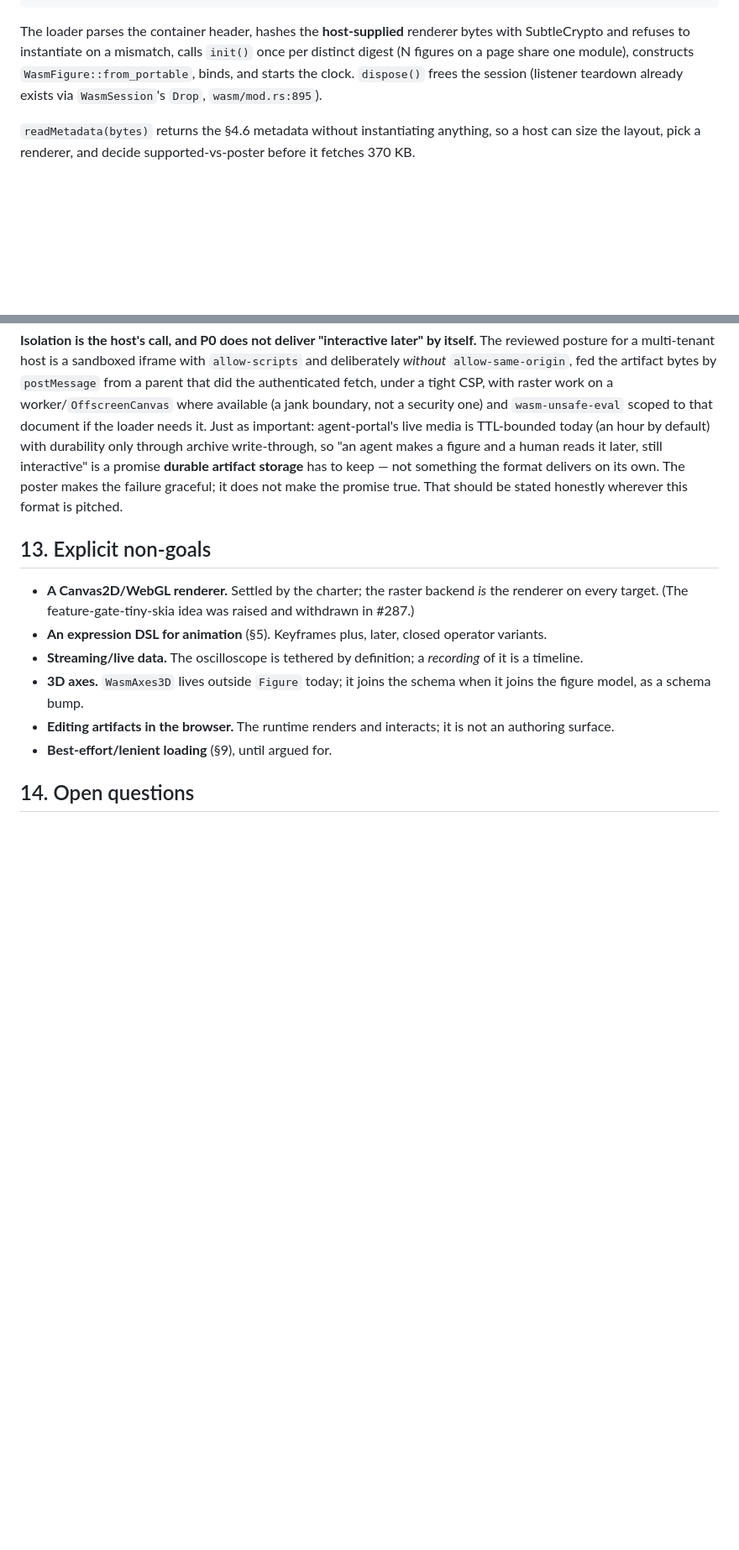
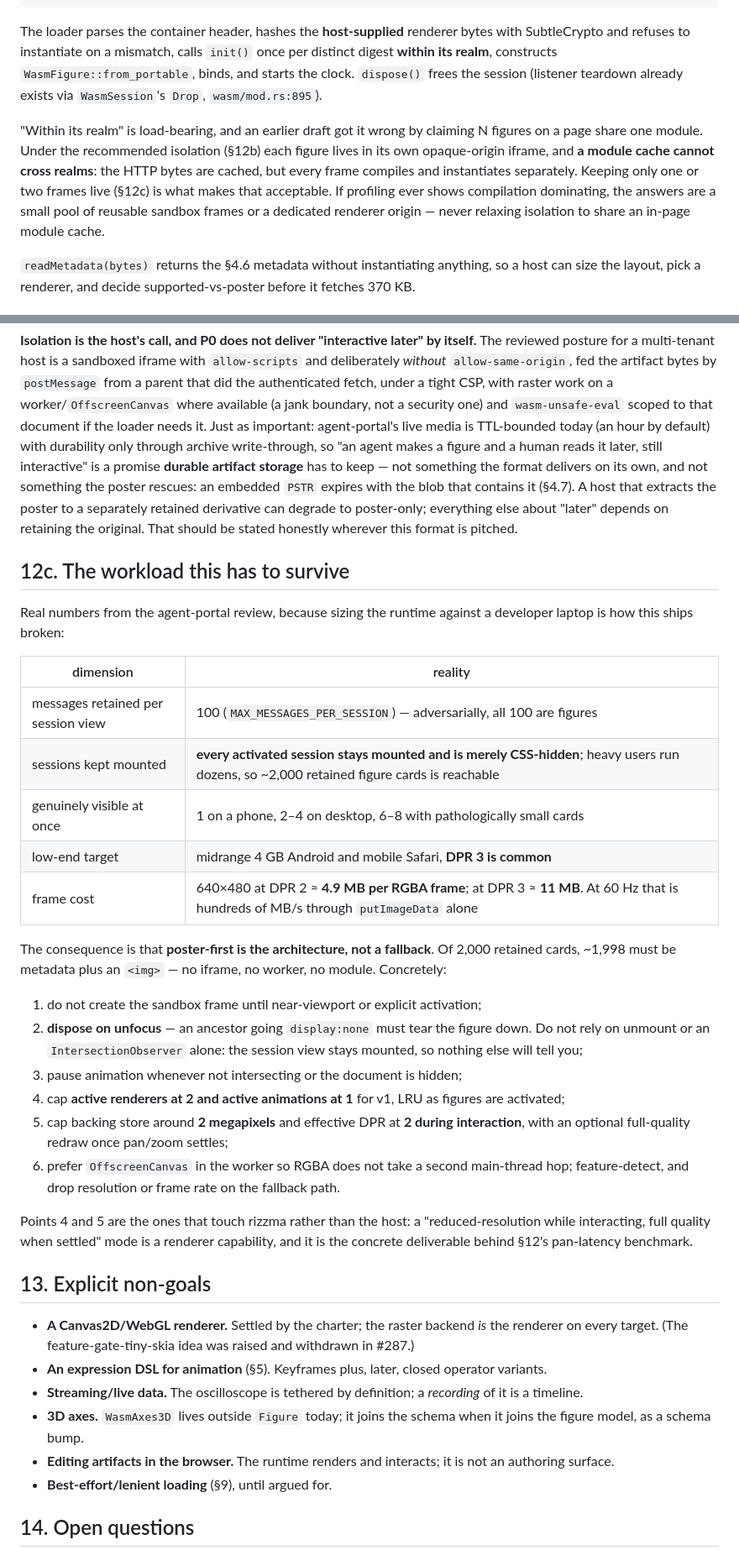
Before and after one commit to OrbitalCommons/rizzma, a Markdown page: design/10-portable-figure.md, 2 parts joined by grey strips. Shown at 84% size. GitHub-like rendering; blank space fills up the shorter version.

```diff
--- a/design/10-portable-figure.md
+++ b/design/10-portable-figure.md
@@ -414,10 +429,19 @@ fig.play(); fig.pause(); fig.seek(2.5); fig.dispose();
 
 The loader parses the container header, hashes the **host-supplied** renderer
 bytes with SubtleCrypto and refuses to instantiate on a mismatch, calls `init()`
-once per distinct digest (N figures on a page share one module), constructs
+once per distinct digest **within its realm**, constructs
 `WasmFigure::from_portable`, binds, and starts the clock. `dispose()` frees the
 session (listener teardown already exists via `WasmSession`'s `Drop`,
 `wasm/mod.rs:895`).
+
+"Within its realm" is load-bearing, and an earlier draft got it wrong by claiming
+N figures on a page share one module. Under the recommended isolation (§12b) each
+figure lives in its own opaque-origin iframe, and **a module cache cannot cross
+realms**: the HTTP bytes are cached, but every frame compiles and instantiates
+separately. Keeping only one or two frames live (§12c) is what makes that
+acceptable. If profiling ever shows compilation dominating, the answers are a
+small pool of reusable sandbox frames or a dedicated renderer origin — never
+relaxing isolation to share an in-page module cache.
 
 `readMetadata(bytes)` returns the §4.6 metadata without instantiating anything,
 so a host can size the layout, pick a renderer, and decide supported-vs-poster
@@ -675,8 +698,46 @@ the loader needs it. Just as important: agent-portal's live media is TTL-bounded
 today (an hour by default) with durability only through archive write-through, so
 "an agent makes a figure and a human reads it later, still interactive" is a
 promise **durable artifact storage** has to keep — not something the format
-delivers on its own. The poster makes the failure graceful; it does not make the
-promise true. That should be stated honestly wherever this format is pitched.
+delivers on its own, and not something the poster rescues: an embedded `PSTR`
+expires with the blob that contains it (§4.7). A host that extracts the poster to
+a separately retained derivative can degrade to poster-only; everything else about
+"later" depends on retaining the original. That should be stated honestly
+wherever this format is pitched.
+
+## 12c. The workload this has to survive
+
+Real numbers from the agent-portal review, because sizing the runtime against a
+developer laptop is how this ships broken:
+
+| dimension | reality |
+|---|---|
+| messages retained per session view | 100 (`MAX_MESSAGES_PER_SESSION`) — adversarially, all 100 are figures |
+| sessions kept mounted | **every activated session stays mounted and is merely CSS-hidden**; heavy users run dozens, so ~2,000 retained figure cards is reachable |
+| genuinely visible at once | 1 on a phone, 2–4 on desktop, 6–8 with pathologically small cards |
+| low-end target | midrange 4 GB Android and mobile Safari, **DPR 3 is common** |
+| frame cost | 640×480 at DPR 2 ≈ **4.9 MB per RGBA frame**; at DPR 3 ≈ **11 MB**. At 60 Hz that is hundreds of MB/s through `putImageData` alone |
+
+The consequence is that **poster-first is the architecture, not a fallback**. Of
+2,000 retained cards, ~1,998 must be metadata plus an `<img>` — no iframe, no
+worker, no module. Concretely:
+
+1. do not create the sandbox frame until near-viewport or explicit activation;
+2. **dispose on unfocus** — an ancestor going `display:none` must tear the figure
+   down. Do not rely on unmount or an `IntersectionObserver` alone: the session
+   view stays mounted, so nothing else will tell you;
+3. pause animation whenever not intersecting or the document is hidden;
+4. cap **active renderers at 2 and active animations at 1** for v1, LRU as
+   figures are activated;
+5. cap backing store around **2 megapixels** and effective DPR at **2 during
+   interaction**, with an optional full-quality redraw once pan/zoom settles;
+6. prefer `OffscreenCanvas` in the worker so RGBA does not take a second
+   main-thread hop; feature-detect, and drop resolution or frame rate on the
+   fallback path.
+
+Points 4 and 5 are the ones that touch rizzma rather than the host: a
+"reduced-resolution while interacting, full quality when settled" mode is a
+renderer capability, and it is the concrete deliverable behind §12's pan-latency
+benchmark.
 
 ## 13. Explicit non-goals
 
```
Also changed, not shown: other parts of design/10-portable-figure.md (+32 -12 lines).
